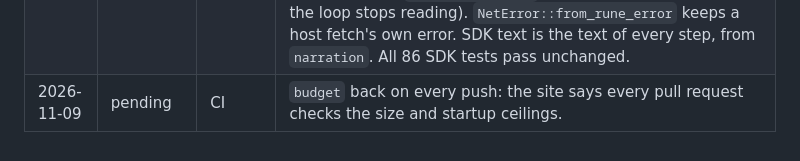
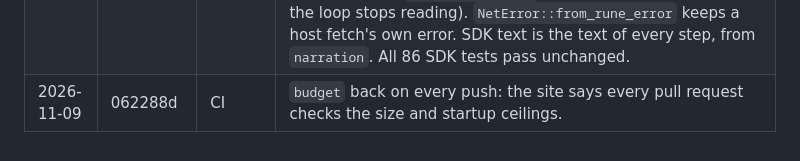
Before and after one commit to AadiXC0DE/Rune, a Markdown page: PLAN.md, the part around the change. GitHub-like rendering.

Commit message:
docs(plan): record the budget job and the size figures

```diff
--- a/PLAN.md
+++ b/PLAN.md
@@ -306,4 +306,4 @@ Done when a reproducible table exists with Rune in it.
 | 2026-11-09 | 7171d62 | 4.4 | `History` keeps a SHA-256 per successful `read_file` call, taken when its result is retained (before a later call in the batch can change the file). An identical read of a byte-identical file, in this turn or an earlier one, with the result still in history, gets a pointer; a second repeat in a turn runs. Other reads keep the in-turn rule. |
 | 2026-11-09 | 4dcb29c | 7.3 follow-up | Commit 7835c12 also took in a `ToolOutput.diff` that `edit_file` and `write_file` fill from their mutation preview, which nothing read. Rows now draw that preview (so `write_file` and `replace_all` show their real change), falling back to an edit's arguments; the approval prompt still uses the arguments, since nothing has run yet. |
 | 2026-11-09 | 5f6d383 | 10.1 | `rune-sdk` drives `rune_agent::turn::run_turn` through `SdkHost` (-152 lines net). New `Host` hooks, all defaulting to the old behaviour: `settles_cancellation` (end with `Cancelled` and the work so far), `tool_attachments` (host tool images after each result), `retains_results` (cut in place when `read_tool_result` is not offered), `attempt_finished` (release a host reader when the loop stops reading). `NetError::from_rune_error` keeps a host fetch's own error. SDK text is the text of every step, from `narration`. All 86 SDK tests pass unchanged. |
-| 2026-11-09 | pending | CI | `budget` back on every push: the site says every pull request checks the size and startup ceilings. |
+| 2026-11-09 | 062288d | CI | `budget` back on every push: the site says every pull request checks the size and startup ceilings. |
```
